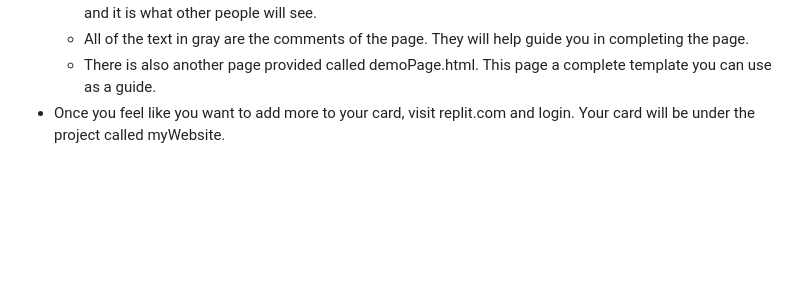
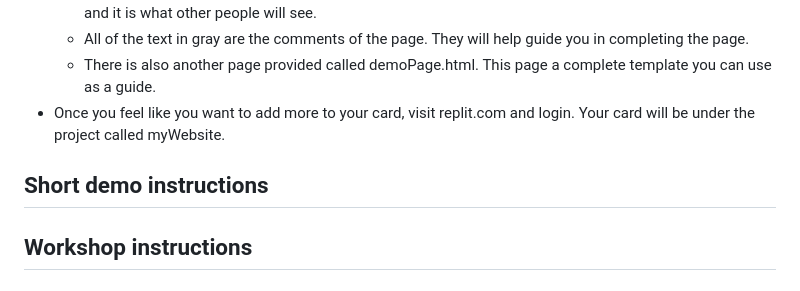
Before and after one commit to aeristran/TapIn, a Markdown page: README.md, the part around the change. Rendered like a GitHub page; blank space fills up the shorter version.

```diff
--- a/README.md
+++ b/README.md
@@ -48,3 +48,5 @@ QR codes are two-dimensional barcodes that encode data and can be scanned with a
   - All of the text in gray are the comments of the page. They will help guide you in completing the page.
   - There is also another page provided called demoPage.html. This page a complete template you can use as a guide.
 - Once you feel like you want to add more to your card, visit replit.com and login. Your card will be under the project called myWebsite.
+## Short demo instructions
+## Workshop instructions
```
